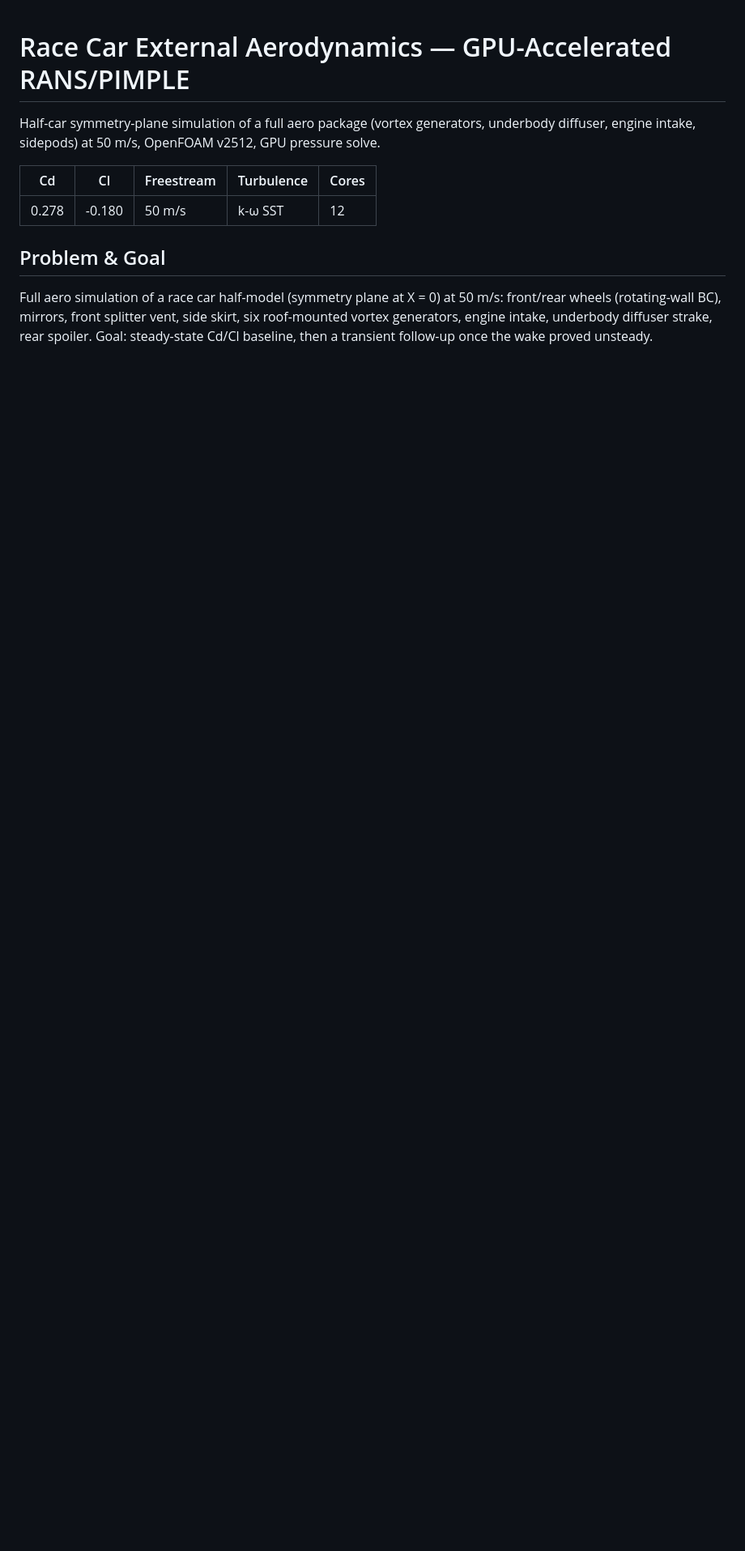
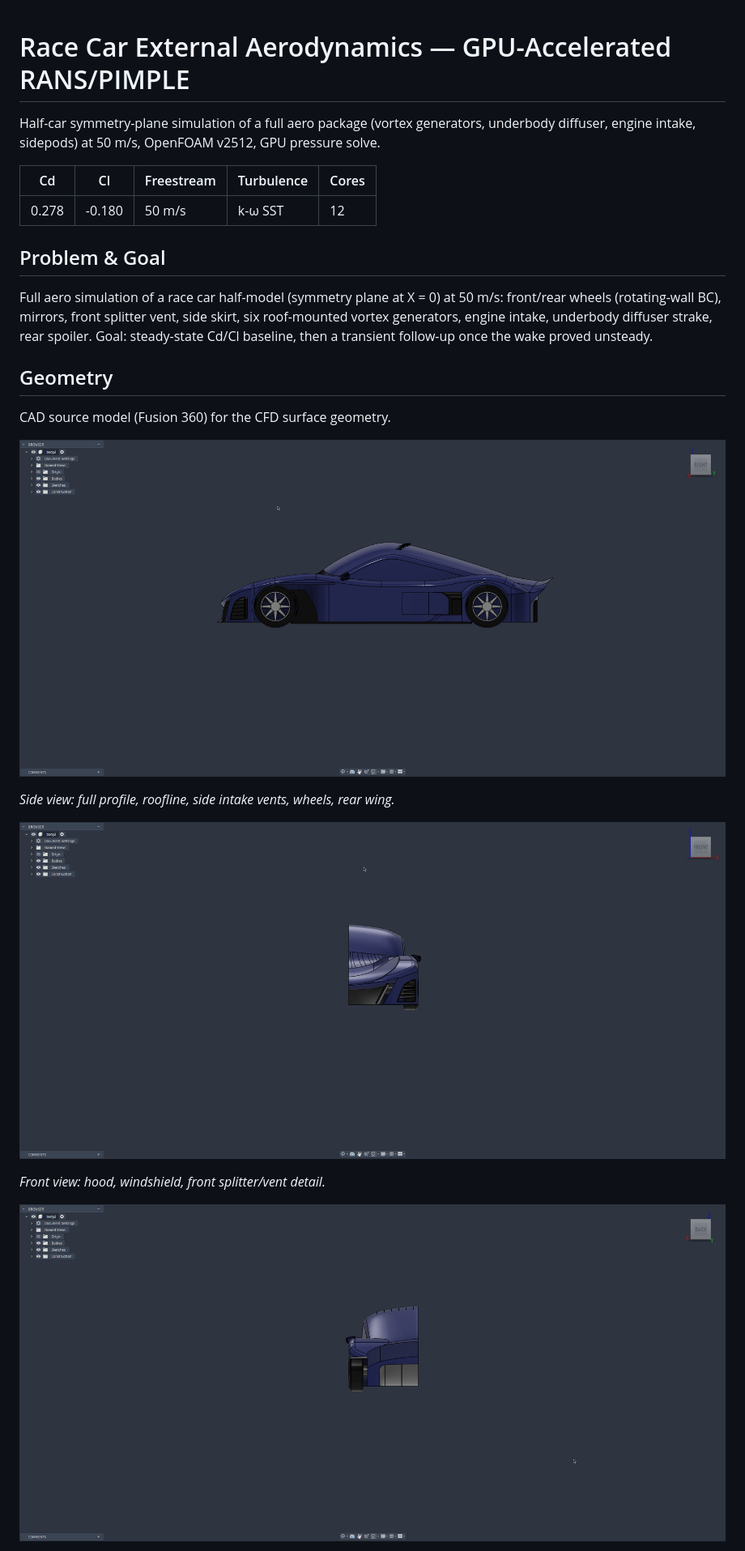
Before and after one commit to dannym-cfd/OpenFOAM, a Markdown page: racecarAero/README.md, the part around one of its changes. Shown at 81% size. Drawn GitHub-style; pictures changed too: assets/img/racecarAero-cad-front.png (added), assets/img/racecarAero-cad-rear.png (added), assets/img/racecarAero-cad-side.png (added); blank space fills up the shorter version.

Commit message:
early_read_27

```diff
--- a/racecarAero/README.md
+++ b/racecarAero/README.md
@@ -15,3 +15,18 @@ Full aero simulation of a race car half-model (symmetry plane at X = 0) at
 side skirt, six roof-mounted vortex generators, engine intake, underbody
 diffuser strake, rear spoiler. Goal: steady-state Cd/Cl baseline, then a
 transient follow-up once the wake proved unsteady.
+
+## Geometry
+
+CAD source model (Fusion 360) for the CFD surface geometry.
+
+![Full side view of the race car CAD model, showing roofline, side intake vents, wheels, and rear wing](../assets/img/racecarAero-cad-side.png)
+
+*Side view: full profile, roofline, side intake vents, wheels, rear wing.*
+
+![Front view of the race car CAD model, showing the hood, windshield, and front splitter/vent](../assets/img/racecarAero-cad-front.png)
+
+*Front view: hood, windshield, front splitter/vent detail.*
+
+![Rear view of the race car CAD model, showing the rear wing, wheel, and side vent](../assets/img/racecarAero-cad-rear.png)
+
```
Also changed, not shown: other parts of racecarAero/README.md (+6 -0 lines), assets/img/racecarAero-cad-underbody.png (added).
